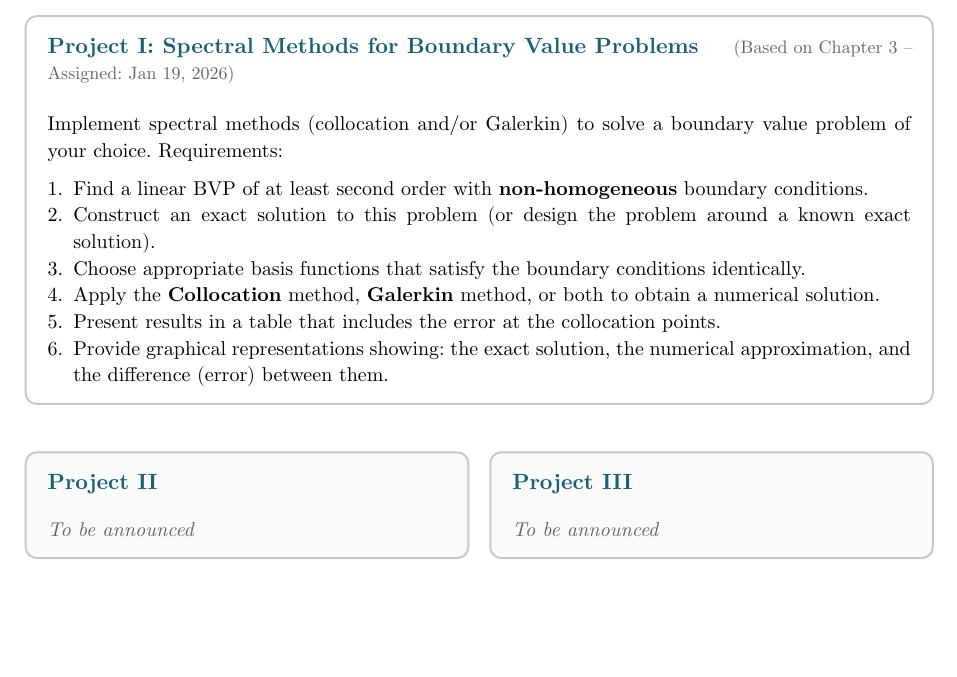
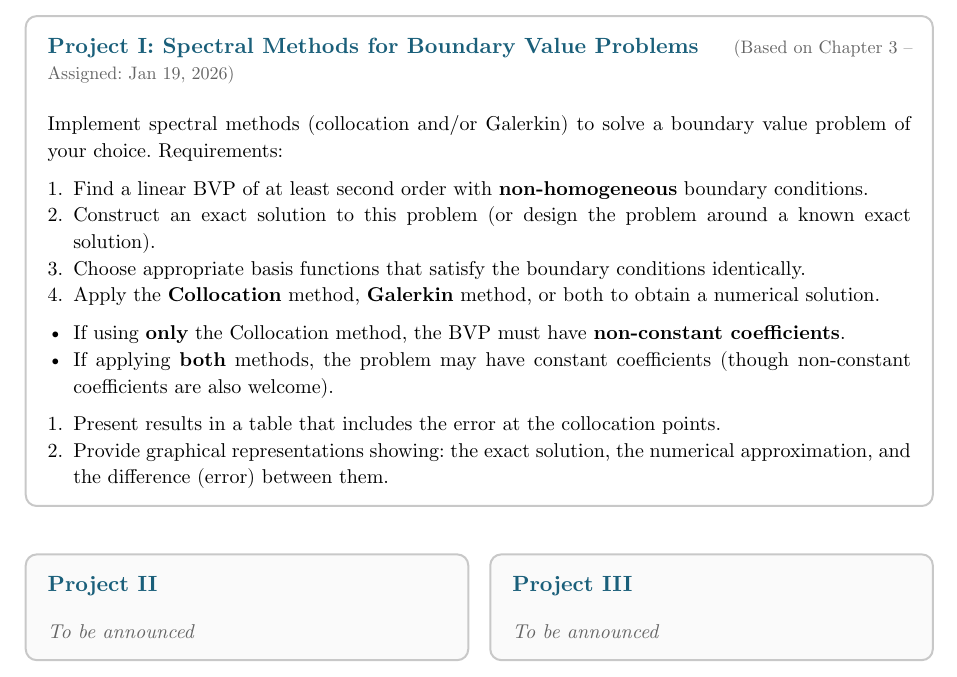
Before and after one commit to dutykh/computational-etudes, a Typst document (tplan/teaching_plan.typ): part of page 3 of 3, cut so that both start at the same text, the shorter picture padded with empty space. Compiled offline with Typst 0.15.

Commit message:
Updated the Project I description

```diff
--- a/tplan/teaching_plan.typ
+++ b/tplan/teaching_plan.typ
@@ -286,6 +286,8 @@
   + Construct an exact solution to this problem (or design the problem around a known exact solution).
   + Choose appropriate basis functions that satisfy the boundary conditions identically.
   + Apply the *Collocation* method, *Galerkin* method, or both to obtain a numerical solution.
+  - If using *only* the Collocation method, the BVP must have *non-constant coefficients*.
+  - If applying *both* methods, the problem may have constant coefficients (though non-constant coefficients are also welcome).
   + Present results in a table that includes the error at the collocation points.
   + Provide graphical representations showing: the exact solution, the numerical approximation, and the difference (error) between them.
 ]
```
Also changed, not shown: 2 other files.
